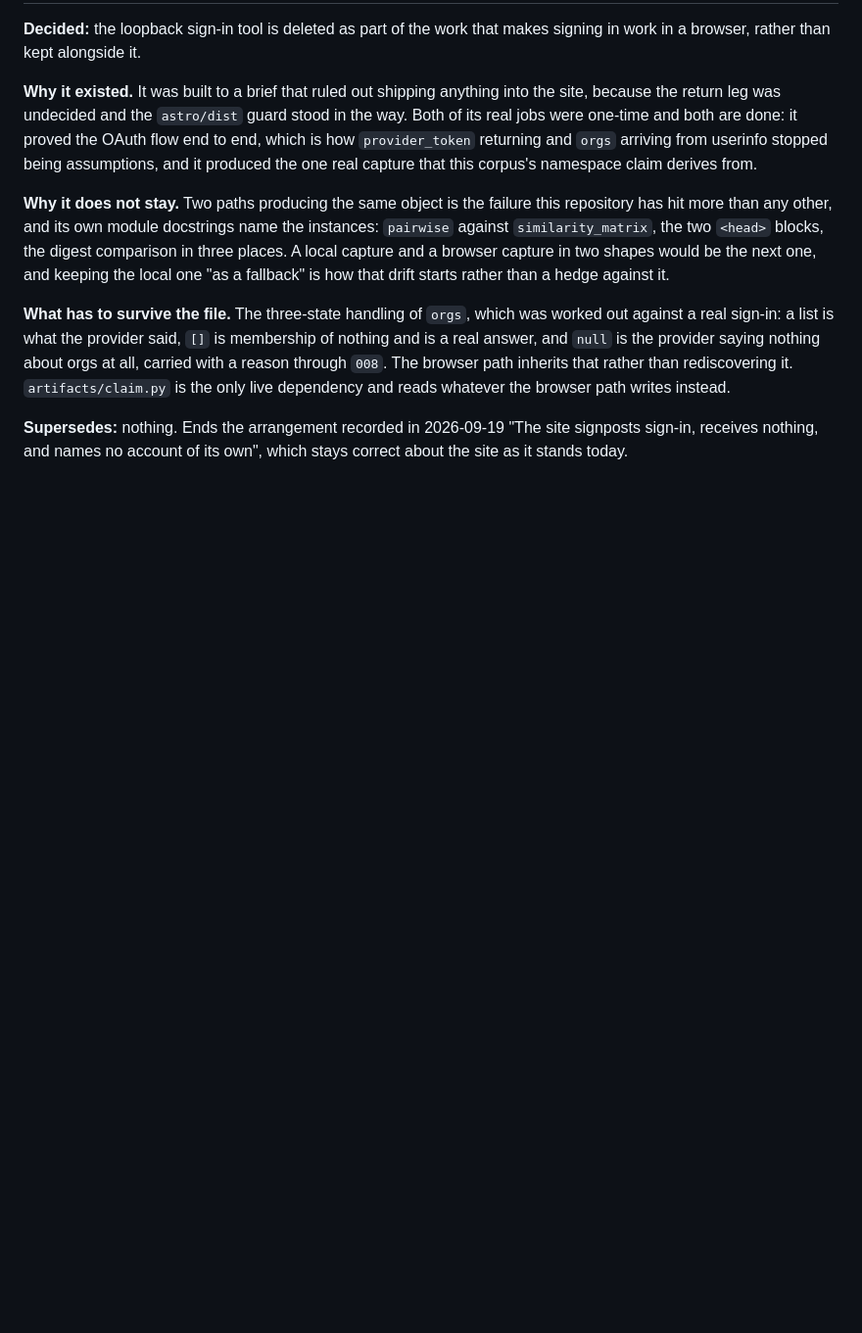
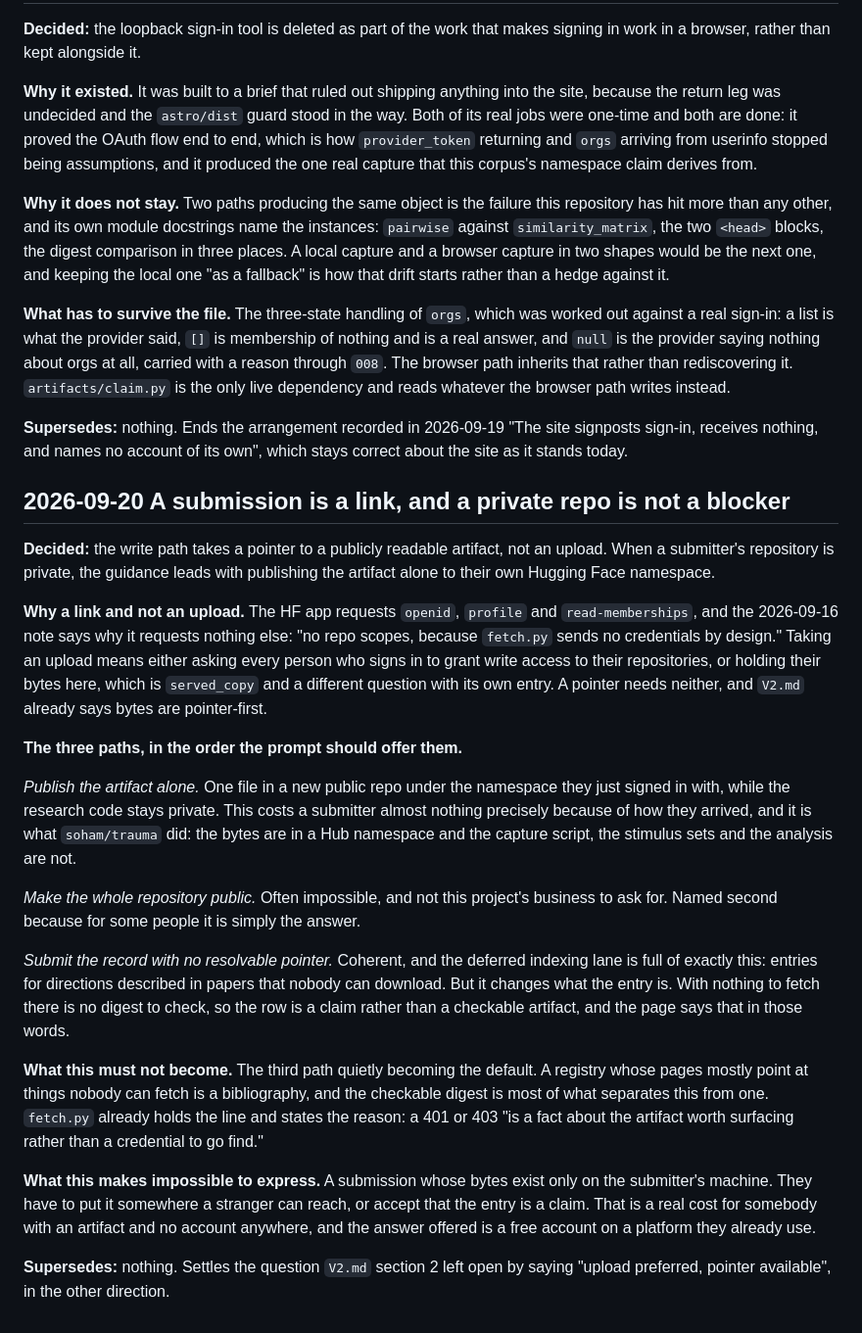
Before and after one commit to controlbun/registry, a Markdown page: DECISIONS.md, the part around the change. Shown at 98% size. Rendered like a GitHub page; blank space fills up the shorter version.

Commit message:
A submission is a link, and a private repo is not a blocker
The write path takes a pointer, not an upload. The HF app has no repo scopes by
design, so taking an upload means either asking everyone who signs in to grant
write access to their repositories, or holding their bytes here, which is the
served-copy question wearing a different hat.

Three paths, ordered. Publish the artifact alone to the namespace they just
signed in with, which costs almost nothing and is what soham/trauma did. Make
the repo public, which for some people is simply the answer. Or submit a record
with nothing to fetch, which is coherent and is what the indexing lane is full
of, but makes the row a claim rather than a checkable artifact and the page has
to say so.

The entry names the failure: the third path quietly becoming the default. A
registry whose pages point at things nobody can fetch is a bibliography.

Co-Authored-By: Claude Opus 5 (1M context) <noreply@anthropic.com>

```diff
--- a/DECISIONS.md
+++ b/DECISIONS.md
@@ -3089,3 +3089,49 @@ live dependency and reads whatever the browser path writes instead.
 **Supersedes:** nothing. Ends the arrangement recorded in 2026-09-19 "The site
 signposts sign-in, receives nothing, and names no account of its own", which
 stays correct about the site as it stands today.
+
+## 2026-09-20 A submission is a link, and a private repo is not a blocker
+**Decided:** the write path takes a pointer to a publicly readable artifact, not
+an upload. When a submitter's repository is private, the guidance leads with
+publishing the artifact alone to their own Hugging Face namespace.
+
+**Why a link and not an upload.** The HF app requests `openid`, `profile` and
+`read-memberships`, and the 2026-09-16 note says why it requests nothing else:
+"no repo scopes, because `fetch.py` sends no credentials by design." Taking an
+upload means either asking every person who signs in to grant write access to
+their repositories, or holding their bytes here, which is `served_copy` and a
+different question with its own entry. A pointer needs neither, and
+`V2.md` already says bytes are pointer-first.
+
+**The three paths, in the order the prompt should offer them.**
+
+*Publish the artifact alone.* One file in a new public repo under the namespace
+they just signed in with, while the research code stays private. This costs a
+submitter almost nothing precisely because of how they arrived, and it is what
+`soham/trauma` did: the bytes are in a Hub namespace and the capture script,
+the stimulus sets and the analysis are not.
+
+*Make the whole repository public.* Often impossible, and not this project's
+business to ask for. Named second because for some people it is simply the
+answer.
+
+*Submit the record with no resolvable pointer.* Coherent, and the deferred
+indexing lane is full of exactly this: entries for directions described in
+papers that nobody can download. But it changes what the entry is. With nothing
+to fetch there is no digest to check, so the row is a claim rather than a
+checkable artifact, and the page says that in those words.
+
+**What this must not become.** The third path quietly becoming the default. A
+registry whose pages mostly point at things nobody can fetch is a bibliography,
+and the checkable digest is most of what separates this from one. `fetch.py`
+already holds the line and states the reason: a 401 or 403 "is a fact about the
+artifact worth surfacing rather than a credential to go find."
+
+**What this makes impossible to express.** A submission whose bytes exist only
+on the submitter's machine. They have to put it somewhere a stranger can reach,
+or accept that the entry is a claim. That is a real cost for somebody with an
+artifact and no account anywhere, and the answer offered is a free account on a
+platform they already use.
+
+**Supersedes:** nothing. Settles the question `V2.md` section 2 left open by
+saying "upload preferred, pointer available", in the other direction.
```
